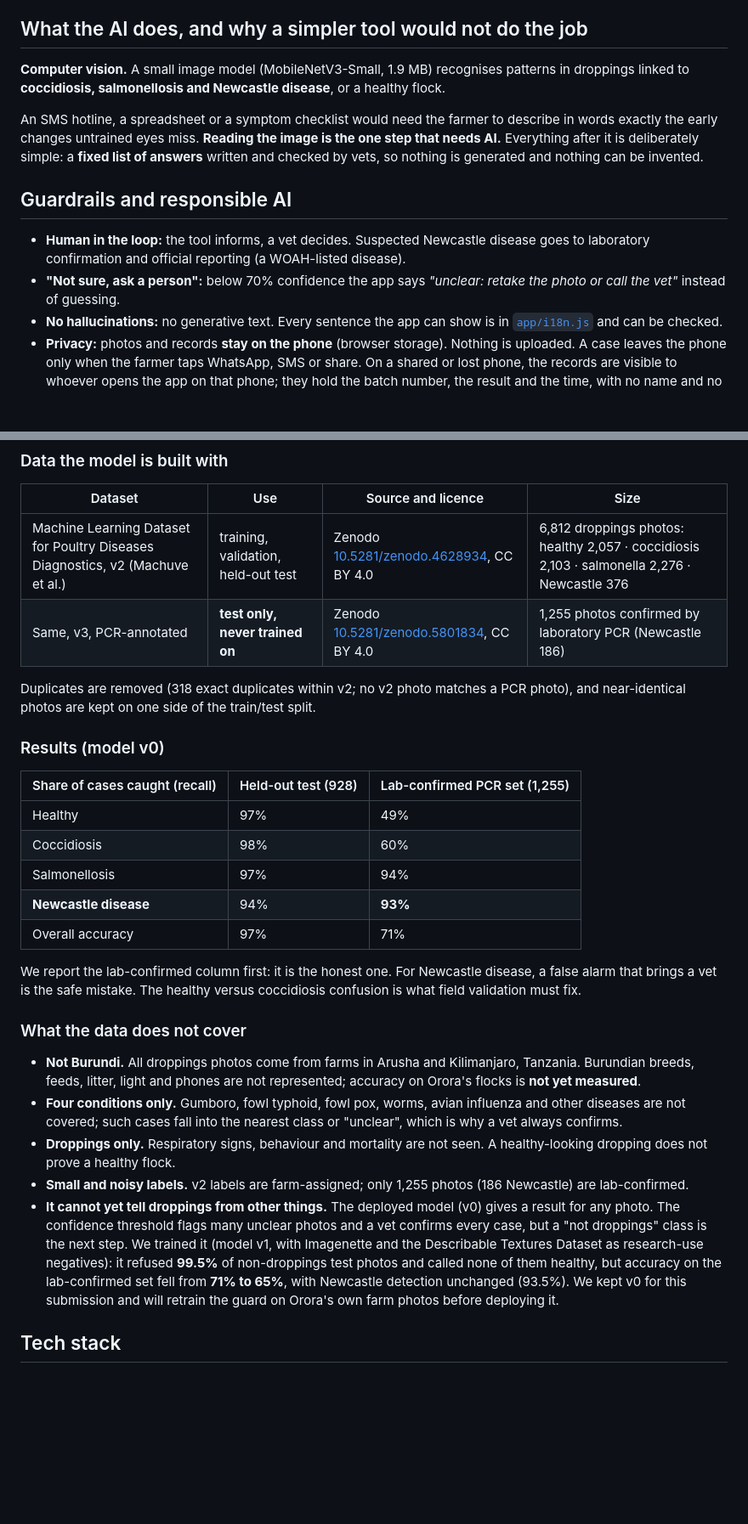
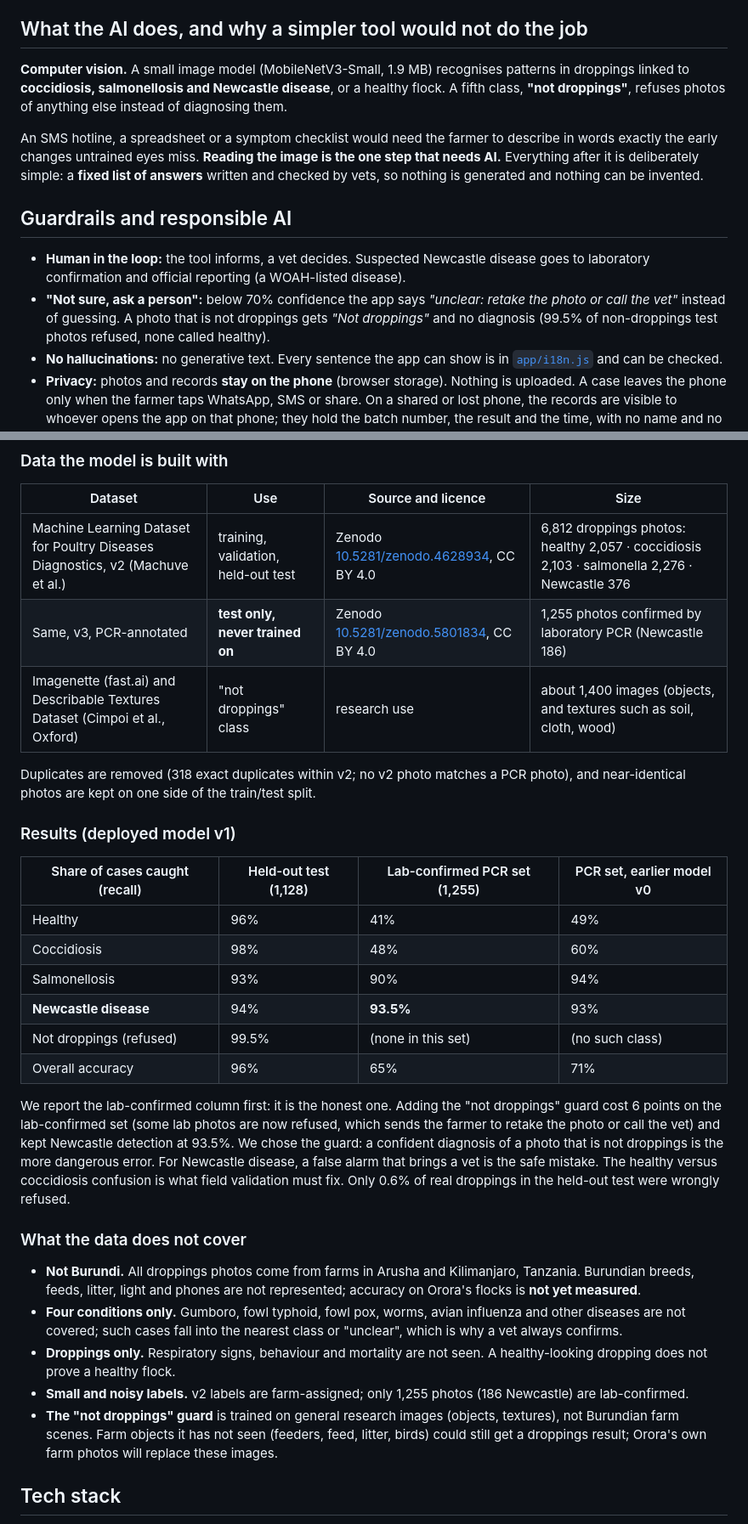
Before and after one commit to BriceGateka/orora-poultry-health-tiny-ai, a Markdown page: README.md, 2 parts joined by grey strips. Shown at 85% size. Rendered like a GitHub page; blank space fills up the shorter version.

Commit message:
README: model v1 deployed; results for v1 with v0 comparison and the guard trade-off
Co-Authored-By: Claude Opus 5.5 <noreply@anthropic.com>

```diff
--- a/README.md
+++ b/README.md
@@ -29,14 +29,14 @@ During the morning round (feeding, water, cleaning) the farmer sees the dropping
 
 ## What the AI does, and why a simpler tool would not do the job
 
-**Computer vision.** A small image model (MobileNetV3-Small, 1.9 MB) recognises patterns in droppings linked to **coccidiosis, salmonellosis and Newcastle disease**, or a healthy flock.
+**Computer vision.** A small image model (MobileNetV3-Small, 1.9 MB) recognises patterns in droppings linked to **coccidiosis, salmonellosis and Newcastle disease**, or a healthy flock. A fifth class, **"not droppings"**, refuses photos of anything else instead of diagnosing them.
 
 An SMS hotline, a spreadsheet or a symptom checklist would need the farmer to describe in words exactly the early changes untrained eyes miss. **Reading the image is the one step that needs AI.** Everything after it is deliberately simple: a **fixed list of answers** written and checked by vets, so nothing is generated and nothing can be invented.
 
 ## Guardrails and responsible AI
 
 - **Human in the loop:** the tool informs, a vet decides. Suspected Newcastle disease goes to laboratory confirmation and official reporting (a WOAH-listed disease).
-- **"Not sure, ask a person":** below 70% confidence the app says *"unclear: retake the photo or call the vet"* instead of guessing.
+- **"Not sure, ask a person":** below 70% confidence the app says *"unclear: retake the photo or call the vet"* instead of guessing. A photo that is not droppings gets *"Not droppings"* and no diagnosis (99.5% of non-droppings test photos refused, none called healthy).
 - **No hallucinations:** no generative text. Every sentence the app can show is in [`app/i18n.js`](app/i18n.js) and can be checked.
 - **Privacy:** photos and records **stay on the phone** (browser storage). Nothing is uploaded. A case leaves the phone only when the farmer taps WhatsApp, SMS or share. On a shared or lost phone, the records are visible to whoever opens the app on that phone; they hold the batch number, the result and the time, with no name and no photo.
 - **Consent:** photos of producers' farms are taken with their consent.
@@ -56,20 +56,22 @@ An SMS hotline, a spreadsheet or a symptom checklist would need the farmer to de
 |---|---|---|---|
 | Machine Learning Dataset for Poultry Diseases Diagnostics, v2 (Machuve et al.) | training, validation, held-out test | Zenodo [10.5281/zenodo.4628934](https://doi.org/10.5281/zenodo.4628934), CC BY 4.0 | 6,812 droppings photos: healthy 2,057 · coccidiosis 2,103 · salmonella 2,276 · Newcastle 376 |
 | Same, v3, PCR-annotated | **test only, never trained on** | Zenodo [10.5281/zenodo.5801834](https://doi.org/10.5281/zenodo.5801834), CC BY 4.0 | 1,255 photos confirmed by laboratory PCR (Newcastle 186) |
+| Imagenette (fast.ai) and Describable Textures Dataset (Cimpoi et al., Oxford) | "not droppings" class | research use | about 1,400 images (objects, and textures such as soil, cloth, wood) |
 
 Duplicates are removed (318 exact duplicates within v2; no v2 photo matches a PCR photo), and near-identical photos are kept on one side of the train/test split.
 
-### Results (model v0)
+### Results (deployed model v1)
 
-| Share of cases caught (recall) | Held-out test (928) | Lab-confirmed PCR set (1,255) |
-|---|---|---|
-| Healthy | 97% | 49% |
-| Coccidiosis | 98% | 60% |
-| Salmonellosis | 97% | 94% |
-| **Newcastle disease** | 94% | **93%** |
-| Overall accuracy | 97% | 71% |
+| Share of cases caught (recall) | Held-out test (1,128) | Lab-confirmed PCR set (1,255) | PCR set, earlier model v0 |
+|---|---|---|---|
+| Healthy | 96% | 41% | 49% |
+| Coccidiosis | 98% | 48% | 60% |
+| Salmonellosis | 93% | 90% | 94% |
+| **Newcastle disease** | 94% | **93.5%** | 93% |
+| Not droppings (refused) | 99.5% | (none in this set) | (no such class) |
+| Overall accuracy | 96% | 65% | 71% |
 
-We report the lab-confirmed column first: it is the honest one. For Newcastle disease, a false alarm that brings a vet is the safe mistake. The healthy versus coccidiosis confusion is what field validation must fix.
+We report the lab-confirmed column first: it is the honest one. Adding the "not droppings" guard cost 6 points on the lab-confirmed set (some lab photos are now refused, which sends the farmer to retake the photo or call the vet) and kept Newcastle detection at 93.5%. We chose the guard: a confident diagnosis of a photo that is not droppings is the more dangerous error. For Newcastle disease, a false alarm that brings a vet is the safe mistake. The healthy versus coccidiosis confusion is what field validation must fix. Only 0.6% of real droppings in the held-out test were wrongly refused.
 
 ### What the data does not cover
 
@@ -77,7 +79,7 @@ We report the lab-confirmed column first: it is the honest one. For Newcastle di
 - **Four conditions only.** Gumboro, fowl typhoid, fowl pox, worms, avian influenza and other diseases are not covered; such cases fall into the nearest class or "unclear", which is why a vet always confirms.
 - **Droppings only.** Respiratory signs, behaviour and mortality are not seen. A healthy-looking dropping does not prove a healthy flock.
 - **Small and noisy labels.** v2 labels are farm-assigned; only 1,255 photos (186 Newcastle) are lab-confirmed.
-- **It cannot yet tell droppings from other things.** The deployed model (v0) gives a result for any photo. The confidence threshold flags many unclear photos and a vet confirms every case, but a "not droppings" class is the next step. We trained it (model v1, with Imagenette and the Describable Textures Dataset as research-use negatives): it refused **99.5%** of non-droppings test photos and called none of them healthy, but accuracy on the lab-confirmed set fell from **71% to 65%**, with Newcastle detection unchanged (93.5%). We kept v0 for this submission and will retrain the guard on Orora's own farm photos before deploying it.
+- **The "not droppings" guard** is trained on general research images (objects, textures), not Burundian farm scenes. Farm objects it has not seen (feeders, feed, litter, birds) could still get a droppings result; Orora's own farm photos will replace these images.
 
 ## Tech stack
 
```
